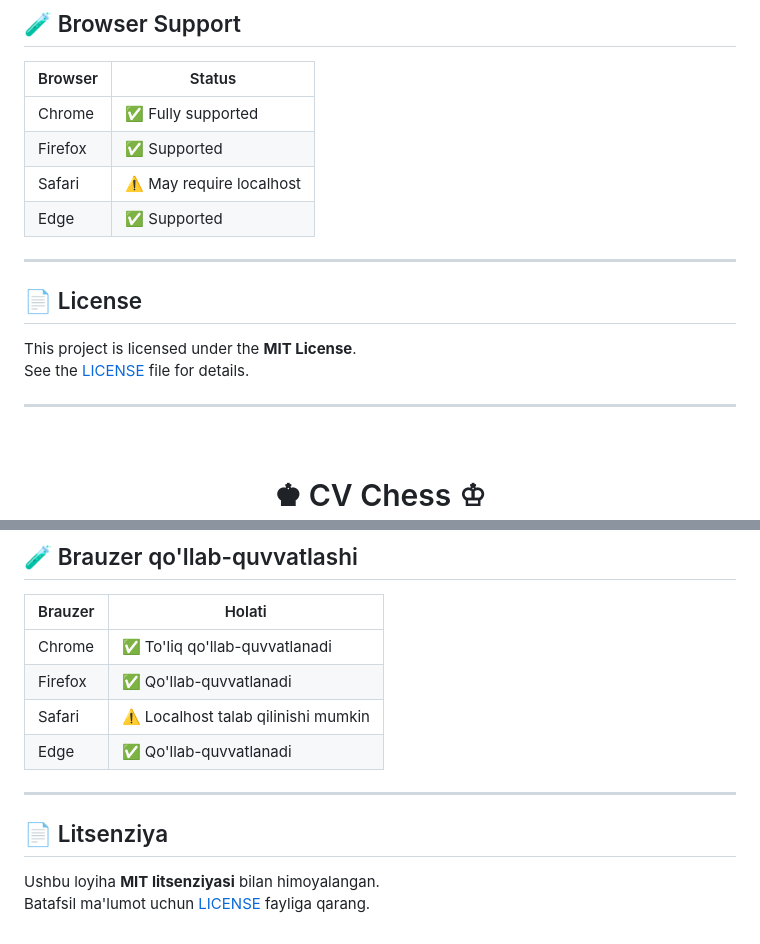
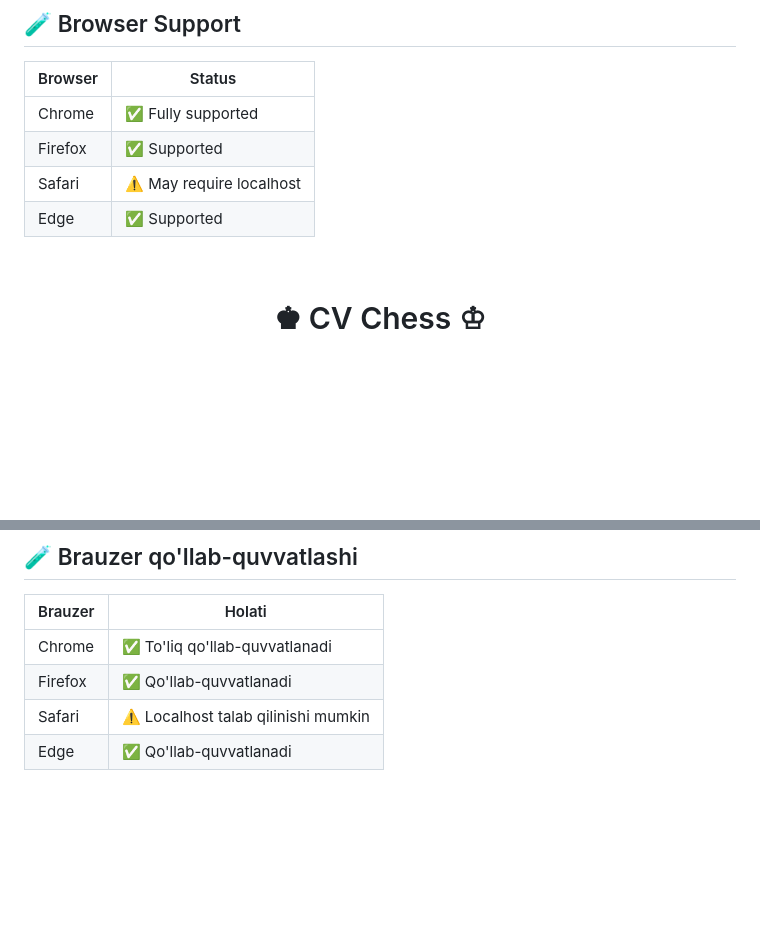
Before and after one commit to ibrohim-ML/CV_Chess, a Markdown page: README.md, 2 parts joined by grey strips. Rendered like a GitHub page; blank space fills up the shorter version.

Commit message:
Remove license section from README

```diff
--- a/README.md
+++ b/README.md
@@ -126,15 +126,6 @@ The chess engine includes:
 | Safari | ⚠️ May require localhost |
 | Edge | ✅ Supported |
 
----
-
-## 📄 License
-
-This project is licensed under the **MIT License**.
-See the [LICENSE](LICENSE) file for details.
-
----
-
 <br>
 
 <h1 align="center">♚ CV Chess ♔</h1>
@@ -256,10 +247,3 @@ Shaxmat dvigateli quyidagilarni o'z ichiga oladi:
 | Firefox | ✅ Qo'llab-quvvatlanadi |
 | Safari | ⚠️ Localhost talab qilinishi mumkin |
 | Edge | ✅ Qo'llab-quvvatlanadi |
-
----
-
-## 📄 Litsenziya
-
-Ushbu loyiha **MIT litsenziyasi** bilan himoyalangan.
-Batafsil ma'lumot uchun [LICENSE](LICENSE) fayliga qarang.
```
